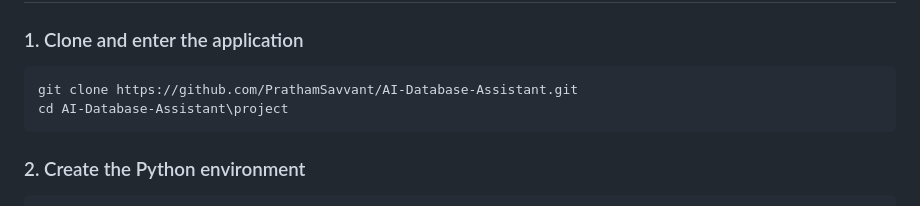
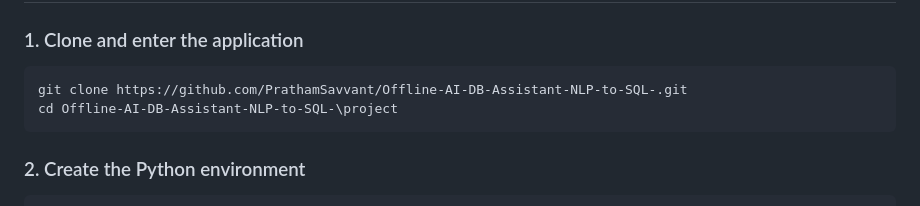
Before and after one commit to PrathamSavvant/Offline-AI-DB-Assistant-NLP-to-SQL-, a Markdown page: README.md, the part around the change. Rendered like a GitHub page.

Commit message:
Update repository setup instructions

````diff
--- a/README.md
+++ b/README.md
@@ -164,8 +164,8 @@ Sentence Transformers and FAISS are disabled.
 ### 1. Clone and enter the application
 
 ```powershell
-git clone https://github.com/PrathamSavvant/AI-Database-Assistant.git
-cd AI-Database-Assistant\project
+git clone https://github.com/PrathamSavvant/Offline-AI-DB-Assistant-NLP-to-SQL-.git
+cd Offline-AI-DB-Assistant-NLP-to-SQL-\project
 ```
 
 ### 2. Create the Python environment
````
